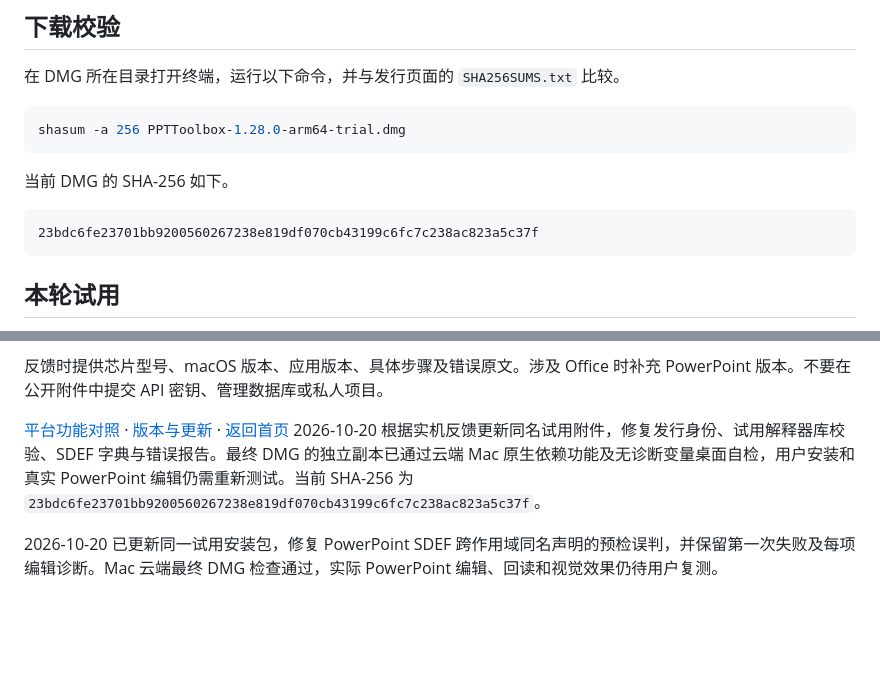
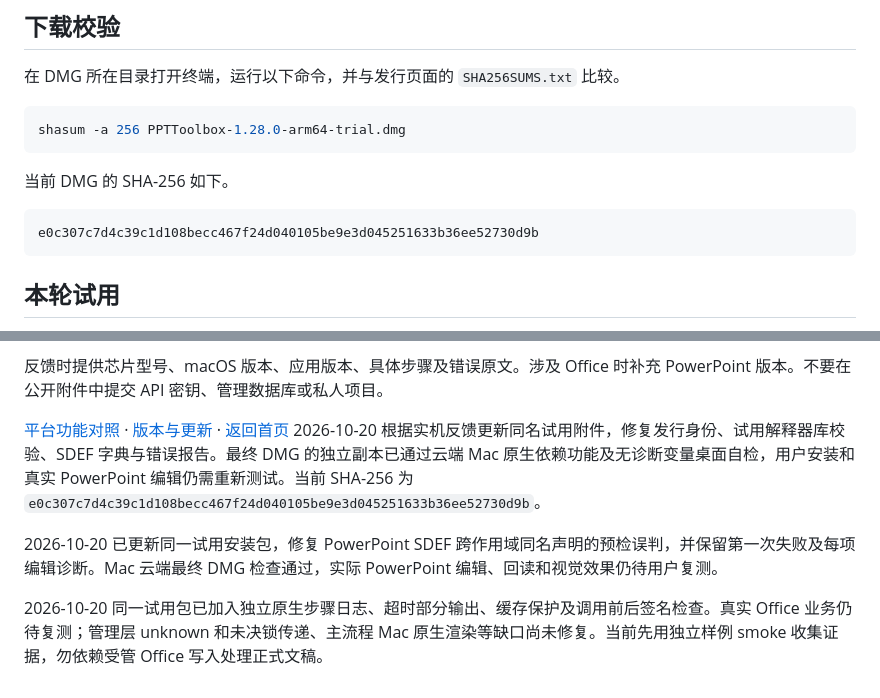
Before and after one commit to sj18259360196-source/PPTToolbox, a Markdown page: manager_docs/MACOS_INSTALLATION.md, 2 parts joined by grey strips. Drawn GitHub-style; blank space fills up the shorter version.

Commit message:
Update Mac native progress trial and known compatibility gaps

````diff
--- a/manager_docs/MACOS_INSTALLATION.md
+++ b/manager_docs/MACOS_INSTALLATION.md
@@ -28,7 +28,7 @@ shasum -a 256 PPTToolbox-1.28.0-arm64-trial.dmg
 当前 DMG 的 SHA-256 如下。
 
 ```text
-23bdc6fe23701bb9200560267238e819df070cb43199c6fc7c238ac823a5c37f
+e0c307c7d4c39c1d108becc467f24d040105be9e3d045251633b36ee52730d9b
 ```
 
 ## 本轮试用
@@ -48,6 +48,8 @@ shasum -a 256 PPTToolbox-1.28.0-arm64-trial.dmg
 反馈时提供芯片型号、macOS 版本、应用版本、具体步骤及错误原文。涉及 Office 时补充 PowerPoint 版本。不要在公开附件中提交 API 密钥、管理数据库或私人项目。
 
 [平台功能对照](PLATFORM_SUPPORT.md) · [版本与更新](VERSIONS.md) · [返回首页](../README.md)
-2026-10-20 根据实机反馈更新同名试用附件，修复发行身份、试用解释器库校验、SDEF 字典与错误报告。最终 DMG 的独立副本已通过云端 Mac 原生依赖功能及无诊断变量桌面自检，用户安装和真实 PowerPoint 编辑仍需重新测试。当前 SHA-256 为 `23bdc6fe23701bb9200560267238e819df070cb43199c6fc7c238ac823a5c37f`。
+2026-10-20 根据实机反馈更新同名试用附件，修复发行身份、试用解释器库校验、SDEF 字典与错误报告。最终 DMG 的独立副本已通过云端 Mac 原生依赖功能及无诊断变量桌面自检，用户安装和真实 PowerPoint 编辑仍需重新测试。当前 SHA-256 为 `e0c307c7d4c39c1d108becc467f24d040105be9e3d045251633b36ee52730d9b`。
 
 2026-10-20 已更新同一试用安装包，修复 PowerPoint SDEF 跨作用域同名声明的预检误判，并保留第一次失败及每项编辑诊断。Mac 云端最终 DMG 检查通过，实际 PowerPoint 编辑、回读和视觉效果仍待用户复测。
+
+2026-10-20 同一试用包已加入独立原生步骤日志、超时部分输出、缓存保护及调用前后签名检查。真实 Office 业务仍待复测；管理层 unknown 和未决锁传递、主流程 Mac 原生渲染等缺口尚未修复。当前先用独立样例 smoke 收集证据，勿依赖受管 Office 写入处理正式文稿。
````
